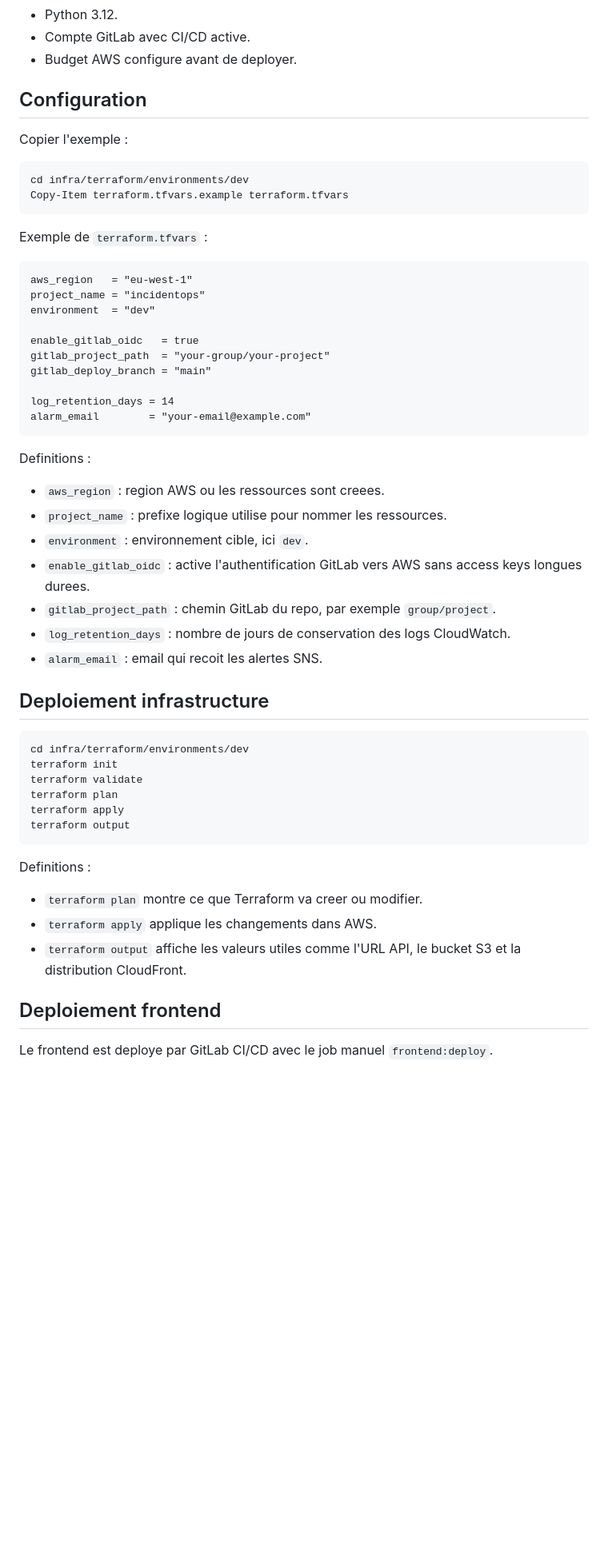
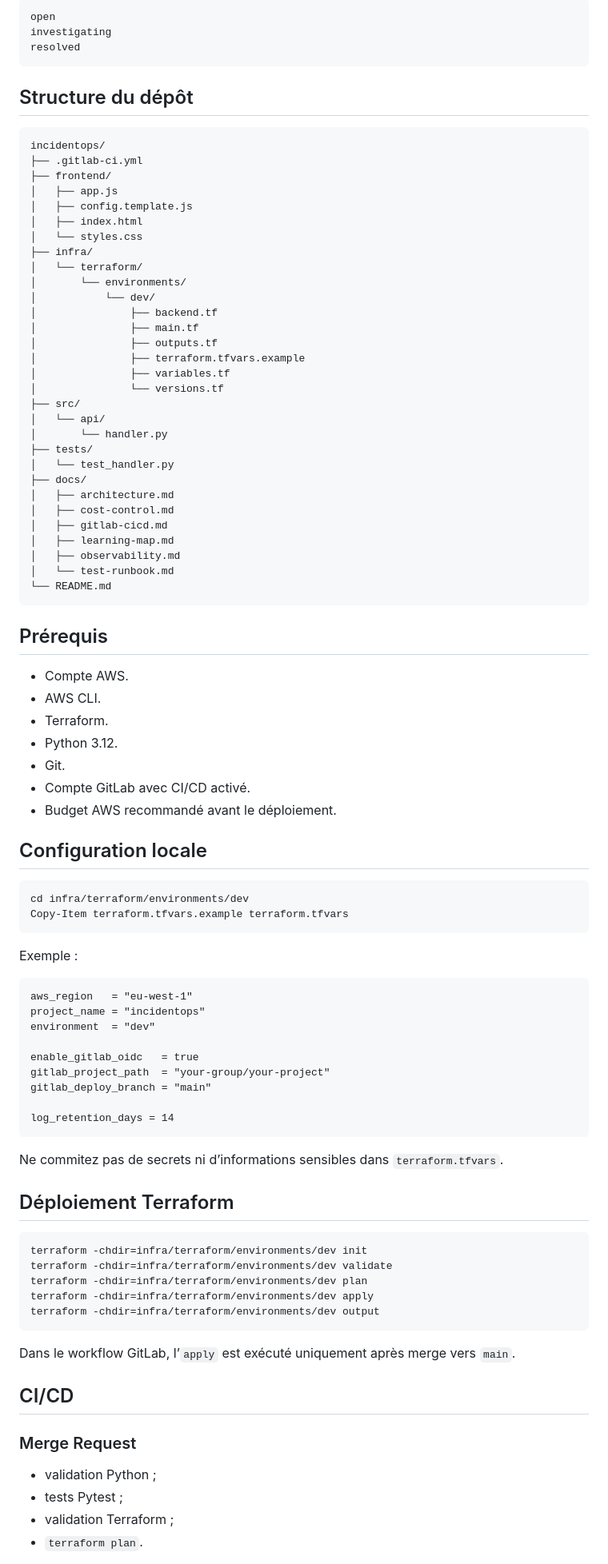
Before and after one commit to ylhan237/incidentops, a Markdown page: README.md, the part around the change printed below. Shown: that part at 80% size. GitHub-like rendering; blank space fills up the shorter version.

````diff
--- a/README.md
+++ b/README.md
@@ -114,17 +211,62 @@ Quand les captures sont ajoutees, tu peux decommenter ces lignes :
+```text
+open
+investigating
+resolved
+```
+
+## Structure du dépôt
+
+```text
+incidentops/
+├── .gitlab-ci.yml
+├── frontend/
+│   ├── app.js
+│   ├── config.template.js
+│   ├── index.html
+│   └── styles.css
+├── infra/
+│   └── terraform/
+│       └── environments/
+│           └── dev/
+│               ├── backend.tf
+│               ├── main.tf
+│               ├── outputs.tf
+│               ├── terraform.tfvars.example
+│               ├── variables.tf
+│               └── versions.tf
+├── src/
+│   └── api/
+│       └── handler.py
+├── tests/
+│   └── test_handler.py
+├── docs/
+│   ├── architecture.md
+│   ├── cost-control.md
+│   ├── gitlab-cicd.md
+│   ├── learning-map.md
+│   ├── observability.md
+│   └── test-runbook.md
+└── README.md
+```
+
+## Prérequis
+
+- Compte AWS.
+- AWS CLI.
+- Terraform.
 - Python 3.12.
-- Compte GitLab avec CI/CD active.
-- Budget AWS configure avant de deployer.
+- Git.
+- Compte GitLab avec CI/CD activé.
+- Budget AWS recommandé avant le déploiement.
 
-## Configuration
-
-Copier l'exemple :
+## Configuration locale
 
 ```powershell
 cd infra/terraform/environments/dev
 Copy-Item terraform.tfvars.example terraform.tfvars
 ```
 
-Exemple de `terraform.tfvars` :
+Exemple :
 
 ```hcl
 aws_region   = "eu-west-1"
@@ -136,37 +278,28 @@ gitlab_project_path  = "your-group/your-project"
 gitlab_deploy_branch = "main"
 
 log_retention_days = 14
-alarm_email        = "your-email@example.com"
 ```
 
-Definitions :
+Ne commitez pas de secrets ni d’informations sensibles dans `terraform.tfvars`.
 
-- `aws_region` : region AWS ou les ressources sont creees.
-- `project_name` : prefixe logique utilise pour nommer les ressources.
-- `environment` : environnement cible, ici `dev`.
-- `enable_gitlab_oidc` : active l'authentification GitLab vers AWS sans access keys longues durees.
-- `gitlab_project_path` : chemin GitLab du repo, par exemple `group/project`.
-- `log_retention_days` : nombre de jours de conservation des logs CloudWatch.
-- `alarm_email` : email qui recoit les alertes SNS.
-
-## Deploiement infrastructure
+## Déploiement Terraform
 
 ```powershell
-cd infra/terraform/environments/dev
-terraform init
-terraform validate
-terraform plan
-terraform apply
-terraform output
+terraform -chdir=infra/terraform/environments/dev init
+terraform -chdir=infra/terraform/environments/dev validate
+terraform -chdir=infra/terraform/environments/dev plan
+terraform -chdir=infra/terraform/environments/dev apply
+terraform -chdir=infra/terraform/environments/dev output
 ```
 
-Definitions :
+Dans le workflow GitLab, l’`apply` est exécuté uniquement après merge vers `main`.
 
-- `terraform plan` montre ce que Terraform va creer ou modifier.
-- `terraform apply` applique les changements dans AWS.
-- `terraform output` affiche les valeurs utiles comme l'URL API, le bucket S3 et la distribution CloudFront.
+## CI/CD
 
-## Deploiement frontend
+### Merge Request
 
-Le frontend est deploye par GitLab CI/CD avec le job manuel `frontend:deploy`.
+- validation Python ;
+- tests Pytest ;
+- validation Terraform ;
+- `terraform plan`.
 
````
Also changed, not shown: other parts of README.md (+313 -185 lines), docs/screenshots/cloudwatch-alarms.png (added), docs/screenshots/dashboard.png (added), docs/screenshots/gitlab-pipeline.png (added).
